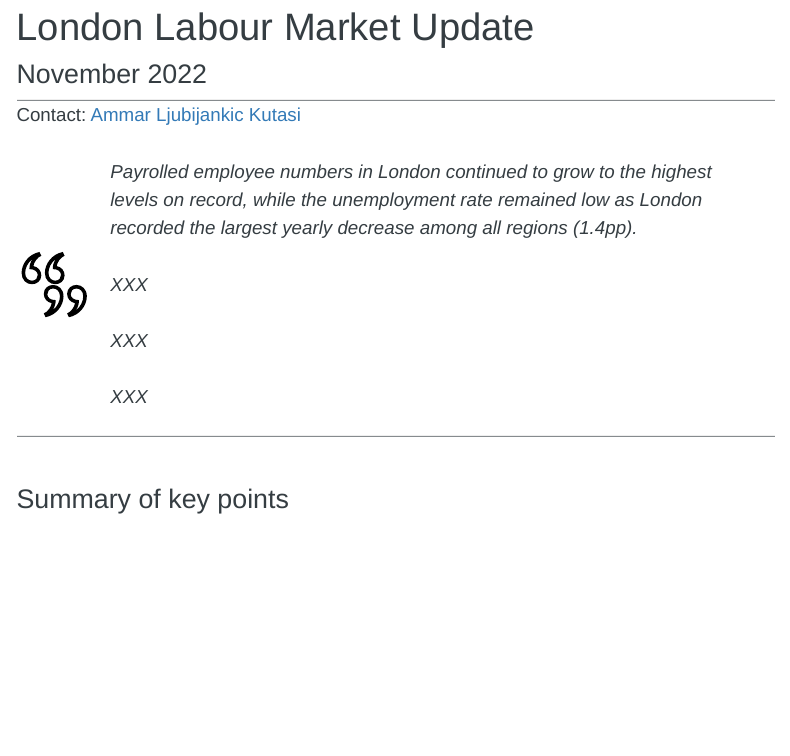
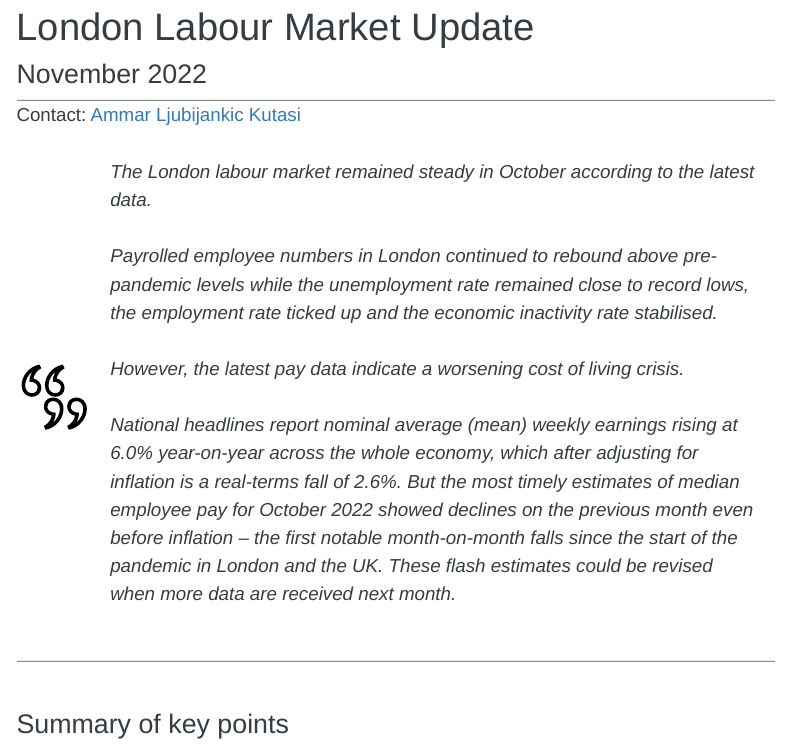
Before and after one commit to ammar-gla/LMU, an R Markdown document (SCRIPTS/01_LMU_markdown_content.Rmd): the page in a window 1100 px wide, from 140 px down. Rendered offline with R 4.5, knitr and Pandoc, with nearby package versions; the code chunks are not run, so their results and figures are left out; a font, style sheet, LaTeX package, included part or bibliography that could not be used is replaced or left out; menus at the side of the page are left out.

Commit message:
finalise LMU for publication 16/11/2022

```diff
--- a/SCRIPTS/01_LMU_markdown_content.Rmd
+++ b/SCRIPTS/01_LMU_markdown_content.Rmd
@@ -209,13 +209,16 @@ Contact: [Ammar Ljubijankic Kutasi](mailto:ammar.ljubijankic@london.gov.uk)
 <br/>
 
 ::: {.quotebox .quote_symbol}
-Payrolled employee numbers in London  continued to grow to the highest levels on record, while the unemployment rate remained low as London recorded the largest yearly decrease among all regions (1.4pp).
+
+The London labour market remained steady in October according to the latest data.
 <br><br>
-XXX
+Payrolled employee numbers in London continued to rebound above pre-pandemic levels while the unemployment rate remained close to record lows, the employment rate ticked up and the economic inactivity rate stabilised.
 <br><br>
-XXX
+However, the latest pay data indicate a worsening cost of living crisis.
 <br><br>
-XXX
+National headlines report nominal average (mean) weekly earnings rising at 6.0% year-on-year across the whole economy, which after adjusting for inflation is a real-terms fall of 2.6%. But the most timely estimates of median employee pay for October 2022 showed declines on the previous month even before inflation – the first notable month-on-month falls since the start of the pandemic in London and the UK. These flash estimates could be revised when more data are received next month.
+<br><br>
+
 :::
 
 
```
